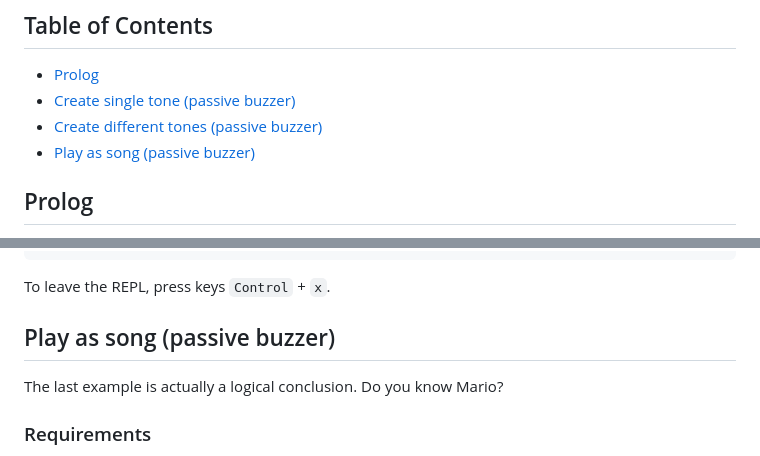
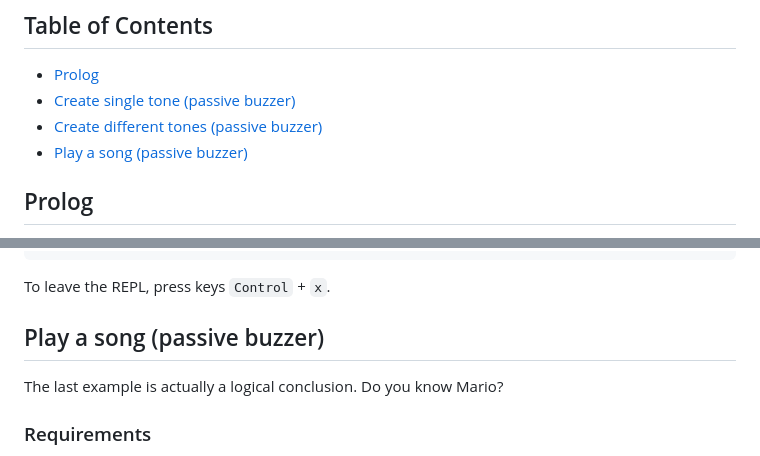
Before and after one commit to Lupin3000/ESP, a Markdown page: doc/010_sound_tutorials.md, 2 parts joined by grey strips. Rendered like a GitHub page.

Commit message:
refactor structure and content

```diff
--- a/doc/010_sound_tutorials.md
+++ b/doc/010_sound_tutorials.md
@@ -5,7 +5,7 @@
 - [Prolog](#prolog)
 - [Create single tone (passive buzzer)](#create-single-tone-passive-buzzer)
 - [Create different tones (passive buzzer)](#create-different-tones-passive-buzzer)
-- [Play as song (passive buzzer)](#play-as-song-passive-buzzer)
+- [Play a song (passive buzzer)](#play-a-song-passive-buzzer)
 
 ## Prolog
 
@@ -84,7 +84,7 @@ Check your circuit and copy the script to the microcontroller as `main.py`.
 
 To leave the REPL, press keys `Control` + `x`.
 
-## Play as song (passive buzzer)
+## Play a song (passive buzzer)
 
 The last example is actually a logical conclusion. Do you know Mario?
 
```
Also changed, not shown: README.md (+1 -1 lines).
